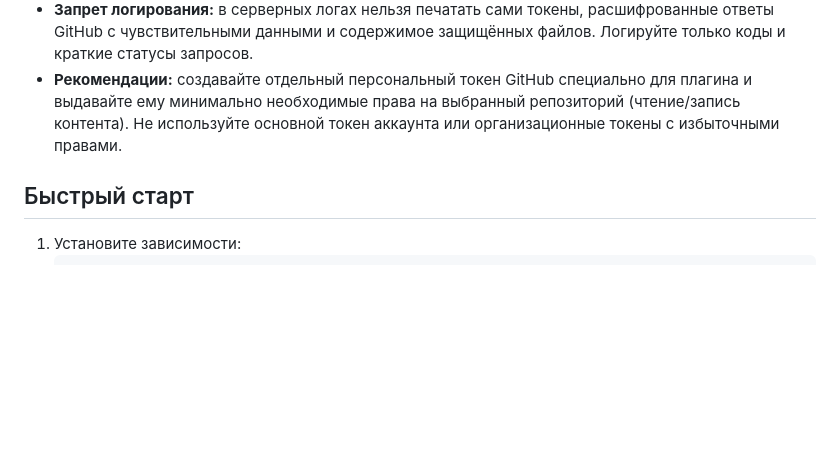
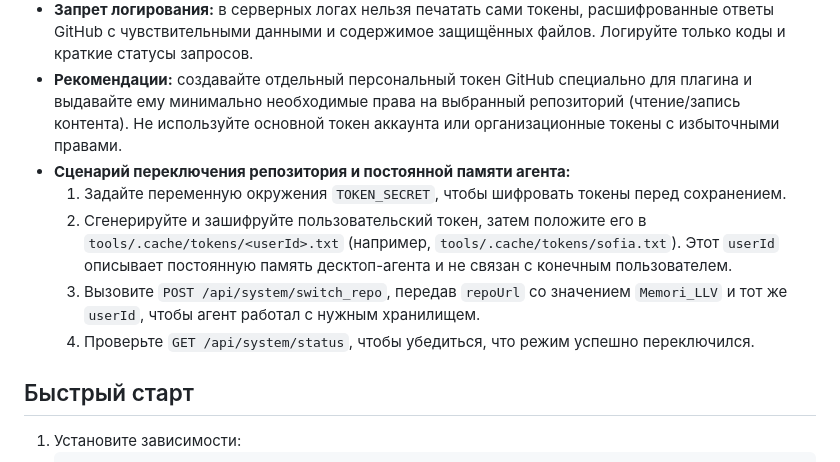
Before and after one commit to redvampir/sofia-memory-plugin, a Markdown page: README.md, the part around the change. GitHub-like rendering; blank space fills up the shorter version.

Commit message:
Уточнён сценарий безопасности токенов

```diff
--- a/README.md
+++ b/README.md
@@ -24,6 +24,11 @@ Sofia Memory Plugin \u2014 это небольшой сервис на Node.js,
 - **Формат хранения:** перед записью каждый токен шифруется ключом из `TOKEN_SECRET` (алгоритм AES-256-CBC), поэтому файл содержит только зашифрованную строку.
 - **Запрет логирования:** в серверных логах нельзя печатать сами токены, расшифрованные ответы GitHub с чувствительными данными и содержимое защищённых файлов. Логируйте только коды и краткие статусы запросов.
 - **Рекомендации:** создавайте отдельный персональный токен GitHub специально для плагина и выдавайте ему минимально необходимые права на выбранный репозиторий (чтение/запись контента). Не используйте основной токен аккаунта или организационные токены с избыточными правами.
+- **Сценарий переключения репозитория и постоянной памяти агента:**
+  1. Задайте переменную окружения `TOKEN_SECRET`, чтобы шифровать токены перед сохранением.
+  2. Сгенерируйте и зашифруйте пользовательский токен, затем положите его в `tools/.cache/tokens/<userId>.txt` (например, `tools/.cache/tokens/sofia.txt`). Этот `userId` описывает постоянную память десктоп-агента и не связан с конечным пользователем.
+  3. Вызовите `POST /api/system/switch_repo`, передав `repoUrl` со значением `Memori_LLV` и тот же `userId`, чтобы агент работал с нужным хранилищем.
+  4. Проверьте `GET /api/system/status`, чтобы убедиться, что режим успешно переключился.
 
 ## Быстрый старт
 
```
